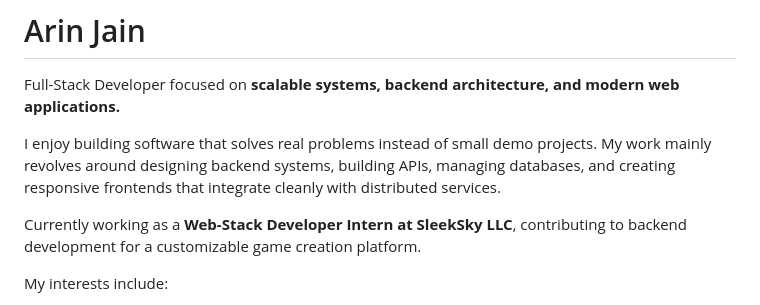
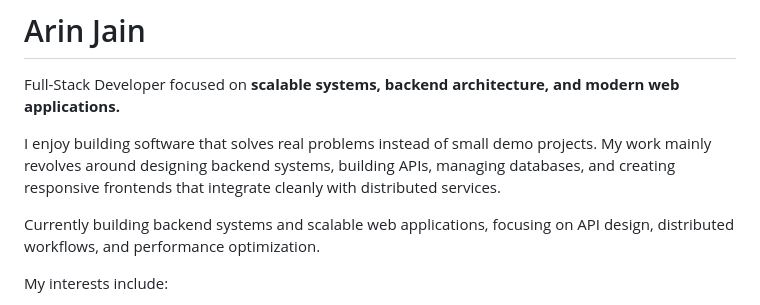
Before and after one commit to Lancerhawk/LancerHawk, a Markdown page: README.md, the part around the change. GitHub-like rendering.

Commit message:
Revise role and focus areas in README
Updated current role description and focus areas.

```diff
--- a/README.md
+++ b/README.md
@@ -4,7 +4,7 @@ Full-Stack Developer focused on **scalable systems, backend architecture, and mo
 
 I enjoy building software that solves real problems instead of small demo projects. My work mainly revolves around designing backend systems, building APIs, managing databases, and creating responsive frontends that integrate cleanly with distributed services.
 
-Currently working as a **Web-Stack Developer Intern at SleekSky LLC**, contributing to backend development for a customizable game creation platform.
+Currently building backend systems and scalable web applications, focusing on API design, distributed workflows, and performance optimization.
 
 My interests include:
 
```
